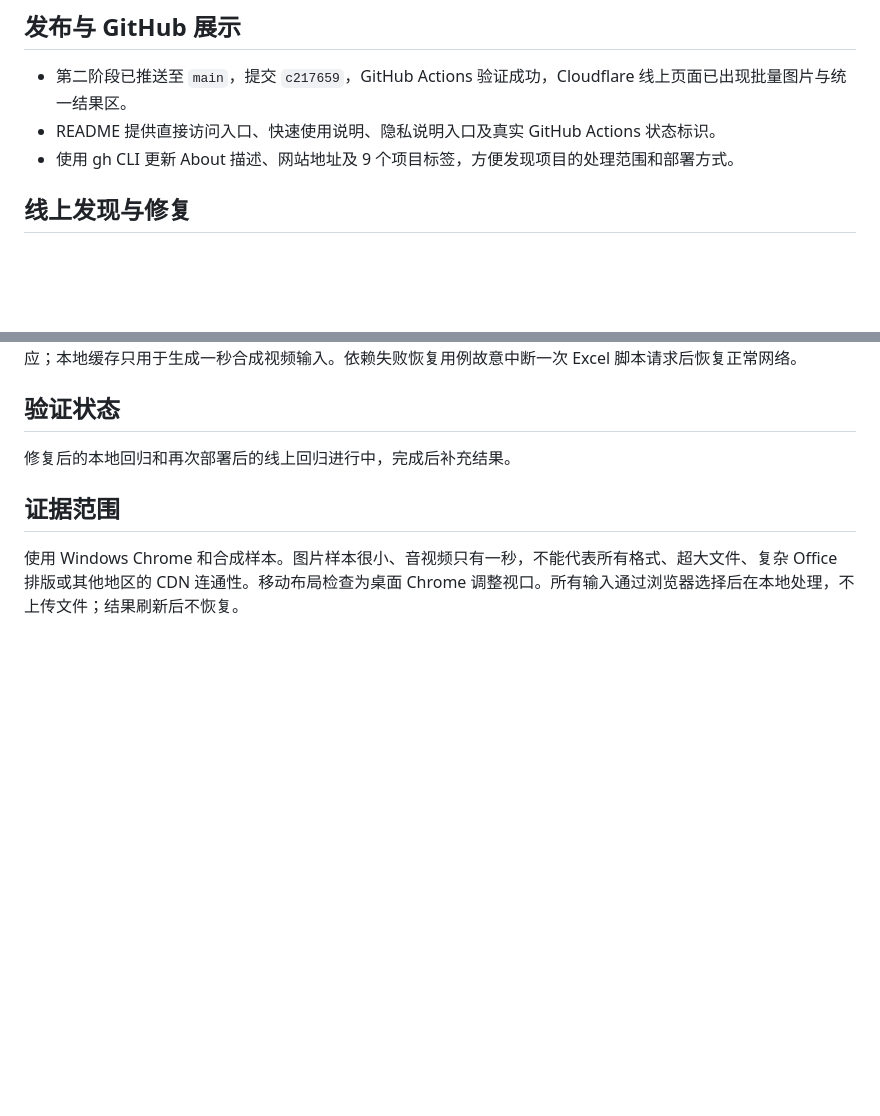
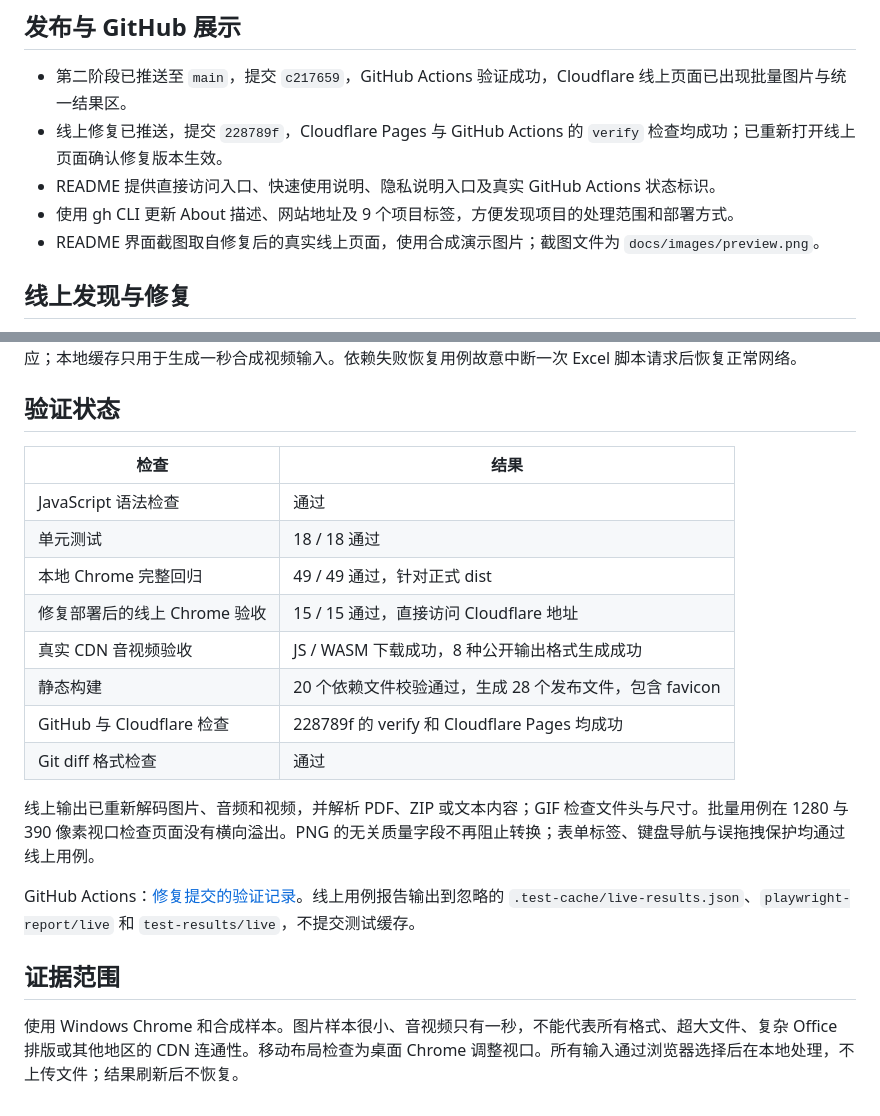
Before and after one commit to wqnmlgb151/Online-conversion, a Markdown page: docs/LIVE-VERIFICATION.md, 2 parts joined by grey strips. Drawn GitHub-style; blank space fills up the shorter version.

Commit message:
Document live verification and showcase deployed converter

```diff
--- a/docs/LIVE-VERIFICATION.md
+++ b/docs/LIVE-VERIFICATION.md
@@ -5,8 +5,10 @@
 ## 发布与 GitHub 展示
 
 - 第二阶段已推送至 `main`，提交 `c217659`，GitHub Actions 验证成功，Cloudflare 线上页面已出现批量图片与统一结果区。
+- 线上修复已推送，提交 `228789f`，Cloudflare Pages 与 GitHub Actions 的 `verify` 检查均成功；已重新打开线上页面确认修复版本生效。
 - README 提供直接访问入口、快速使用说明、隐私说明入口及真实 GitHub Actions 状态标识。
 - 使用 gh CLI 更新 About 描述、网站地址及 9 个项目标签，方便发现项目的处理范围和部署方式。
+- README 界面截图取自修复后的真实线上页面，使用合成演示图片；截图文件为 `docs/images/preview.png`。
 
 ## 线上发现与修复
 
@@ -27,7 +29,20 @@
 
 ## 验证状态
 
-修复后的本地回归和再次部署后的线上回归进行中，完成后补充结果。
+| 检查 | 结果 |
+| --- | --- |
+| JavaScript 语法检查 | 通过 |
+| 单元测试 | 18 / 18 通过 |
+| 本地 Chrome 完整回归 | 49 / 49 通过，针对正式 dist |
+| 修复部署后的线上 Chrome 验收 | 15 / 15 通过，直接访问 Cloudflare 地址 |
+| 真实 CDN 音视频验收 | JS / WASM 下载成功，8 种公开输出格式生成成功 |
+| 静态构建 | 20 个依赖文件校验通过，生成 28 个发布文件，包含 favicon |
+| GitHub 与 Cloudflare 检查 | 228789f 的 verify 和 Cloudflare Pages 均成功 |
+| Git diff 格式检查 | 通过 |
+
+线上输出已重新解码图片、音频和视频，并解析 PDF、ZIP 或文本内容；GIF 检查文件头与尺寸。批量用例在 1280 与 390 像素视口检查页面没有横向溢出。PNG 的无关质量字段不再阻止转换；表单标签、键盘导航与误拖拽保护均通过线上用例。
+
+GitHub Actions：[修复提交的验证记录](https://github.com/wqnmlgb151/Online-conversion/actions/runs/37635099581)。线上用例报告输出到忽略的 `.test-cache/live-results.json`、`playwright-report/live` 和 `test-results/live`，不提交测试缓存。
 
 ## 证据范围
 
```
Also changed, not shown: README.md (+2 -0 lines), docs/ROADMAP.md (+1 -1 lines), docs/images/preview.png (added).
